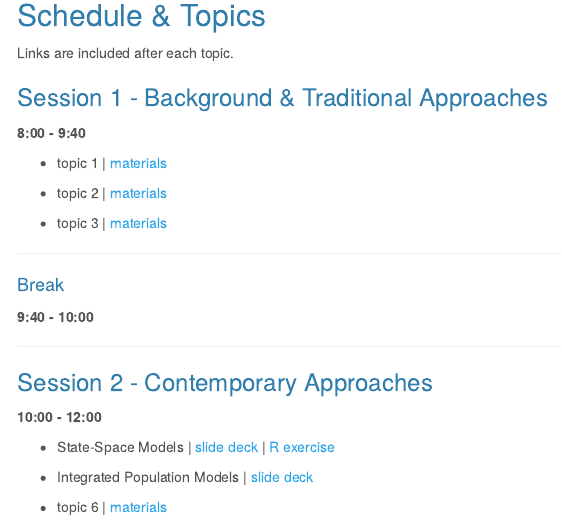
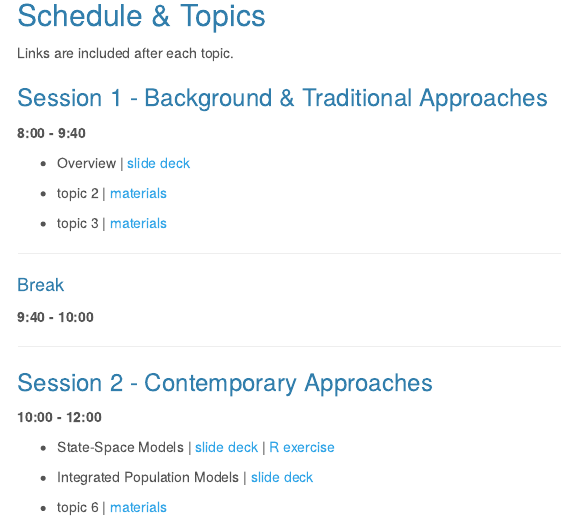
Before and after one commit to WA-BC-2024/forecasting, an R Markdown document (docs/index.Rmd): the page in a window 1100 px wide, from 680 px down. Rendered offline with R 4.5, knitr and Pandoc, with nearby package versions; menus at the side of the page are left out.

Commit message:
added link to overview material

```diff
--- a/docs/index.Rmd
+++ b/docs/index.Rmd
@@ -50,7 +50,7 @@ Links are included after each topic.
 
 __8:00 - 9:40__
 
-  * topic 1 | [materials](session_1/lec_01.html)
+  * Overview | [slide deck](session_1/forecasting_overview.html)
 
   * topic 2 | [materials](session_1/lec_02.html)
 
```
Also changed, not shown: 1 other file.
